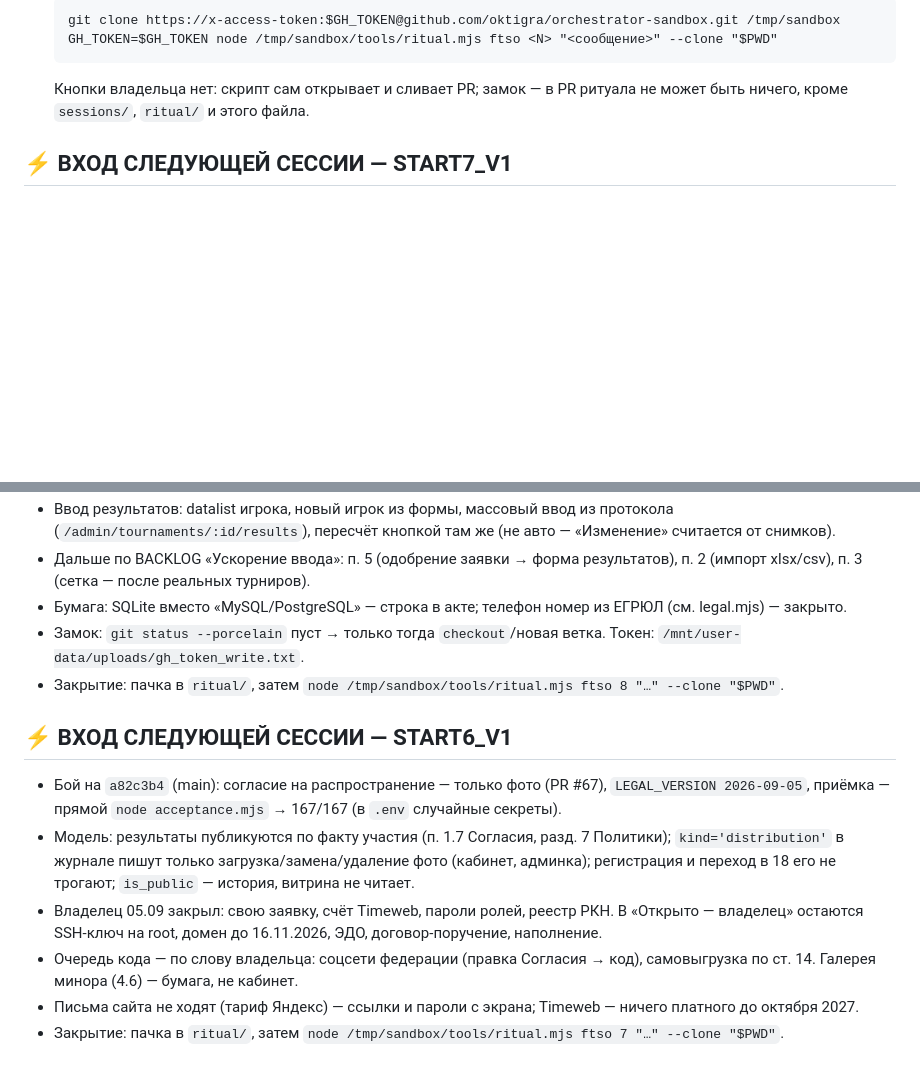
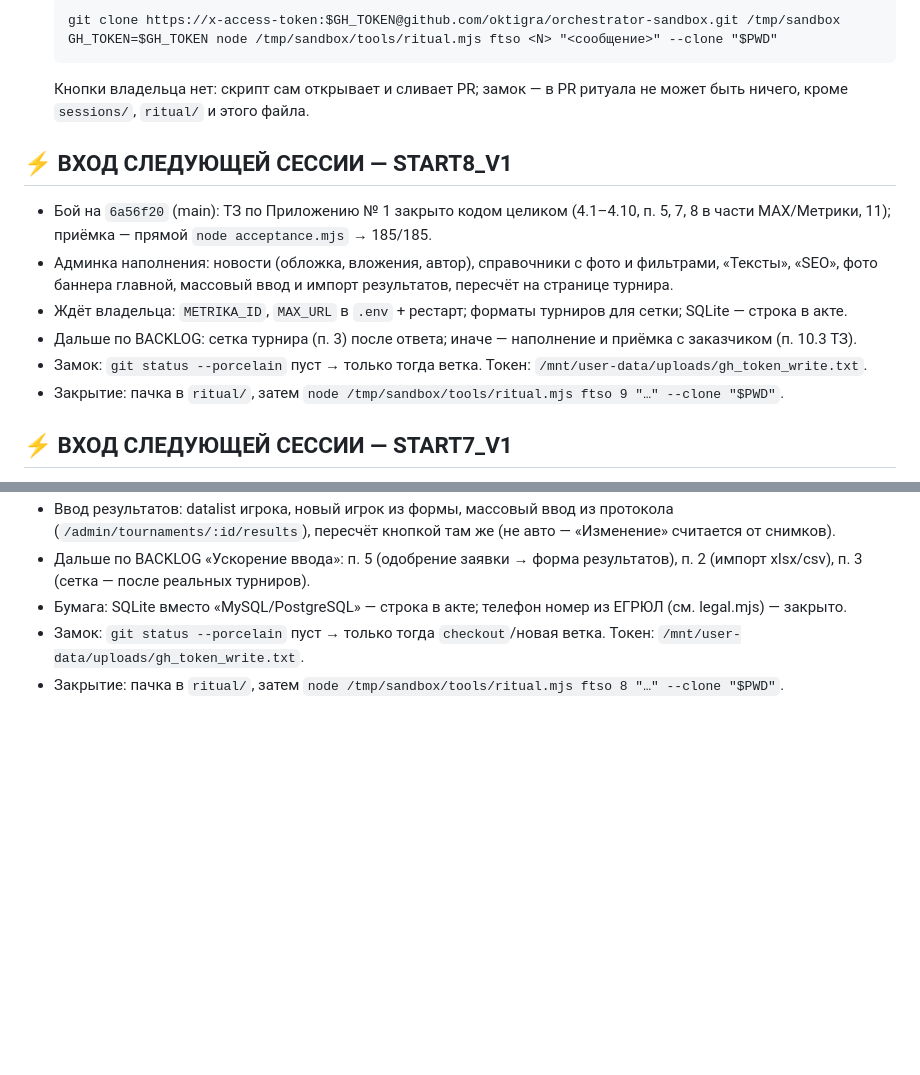
Before and after one commit to oktigra/ftso, a Markdown page: NEXT_CHAT_START.md, 2 parts joined by grey strips. Drawn GitHub-style; blank space fills up the shorter version.

Commit message:
ритуал 8: ТЗ 4.2/4.5/4.6/п. 5 кодом, главная живая, импорт результатов, PR #91–#100

```diff
--- a/NEXT_CHAT_START.md
+++ b/NEXT_CHAT_START.md
@@ -46,6 +46,15 @@ node OPEN.mjs            # клон, legal.mjs, бой снаружи; --accept
 
 <!-- RITUAL:BLOCKS — ниже скрипт ритуала вставляет блок входа; держатся два последних -->
 
+## ⚡ ВХОД СЛЕДУЮЩЕЙ СЕССИИ — START8_V1
+
+- Бой на `6a56f20` (main): ТЗ по Приложению № 1 закрыто кодом целиком (4.1–4.10, п. 5, 7, 8 в части MAX/Метрики, 11); приёмка — прямой `node acceptance.mjs` → 185/185.
+- Админка наполнения: новости (обложка, вложения, автор), справочники с фото и фильтрами, «Тексты», «SEO», фото баннера главной, массовый ввод и импорт результатов, пересчёт на странице турнира.
+- Ждёт владельца: `METRIKA_ID`, `MAX_URL` в `.env` + рестарт; форматы турниров для сетки; SQLite — строка в акте.
+- Дальше по BACKLOG: сетка турнира (п. 3) после ответа; иначе — наполнение и приёмка с заказчиком (п. 10.3 ТЗ).
+- Замок: `git status --porcelain` пуст → только тогда ветка. Токен: `/mnt/user-data/uploads/gh_token_write.txt`.
+- Закрытие: пачка в `ritual/`, затем `node /tmp/sandbox/tools/ritual.mjs ftso 9 "…" --clone "$PWD"`.
+
 ## ⚡ ВХОД СЛЕДУЮЩЕЙ СЕССИИ — START7_V1
 
 - Бой на `90db729` (main): ТЗ 4.2–4.8 и п. 11 закрыты кодом (фильтры, поиск, экспорт Excel/PDF, лайтбокс, инструкция `/admin/guide`), Метрика и MAX ждут `.env` владельца (`METRIKA_ID`, `MAX_URL`), приёмка — прямой `node acceptance.mjs` → 178/178.
@@ -54,12 +63,3 @@ node OPEN.mjs            # клон, legal.mjs, бой снаружи; --accept
 - Бумага: SQLite вместо «MySQL/PostgreSQL» — строка в акте; телефон номер из ЕГРЮЛ (см. legal.mjs) — закрыто.
 - Замок: `git status --porcelain` пуст → только тогда `checkout`/новая ветка. Токен: `/mnt/user-data/uploads/gh_token_write.txt`.
 - Закрытие: пачка в `ritual/`, затем `node /tmp/sandbox/tools/ritual.mjs ftso 8 "…" --clone "$PWD"`.
-
-## ⚡ ВХОД СЛЕДУЮЩЕЙ СЕССИИ — START6_V1
-
-- Бой на `a82c3b4` (main): согласие на распространение — только фото (PR #67), `LEGAL_VERSION 2026-09-05`, приёмка — прямой `node acceptance.mjs` → 167/167 (в `.env` случайные секреты).
-- Модель: результаты публикуются по факту участия (п. 1.7 Согласия, разд. 7 Политики); `kind='distribution'` в журнале пишут только загрузка/замена/удаление фото (кабинет, админка); регистрация и переход в 18 его не трогают; `is_public` — история, витрина не читает.
-- Владелец 05.09 закрыл: свою заявку, счёт Timeweb, пароли ролей, реестр РКН. В «Открыто — владелец» остаются SSH-ключ на root, домен до 16.11.2026, ЭДО, договор-поручение, наполнение.
-- Очередь кода — по слову владельца: соцсети федерации (правка Согласия → код), самовыгрузка по ст. 14. Галерея минора (4.6) — бумага, не кабинет.
-- Письма сайта не ходят (тариф Яндекс) — ссылки и пароли с экрана; Timeweb — ничего платного до октября 2027.
-- Закрытие: пачка в `ritual/`, затем `node /tmp/sandbox/tools/ritual.mjs ftso 7 "…" --clone "$PWD"`.
```
Also changed, not shown: sessions/SESSION_2026-09-05-8.md (added, +23 -0 lines).
